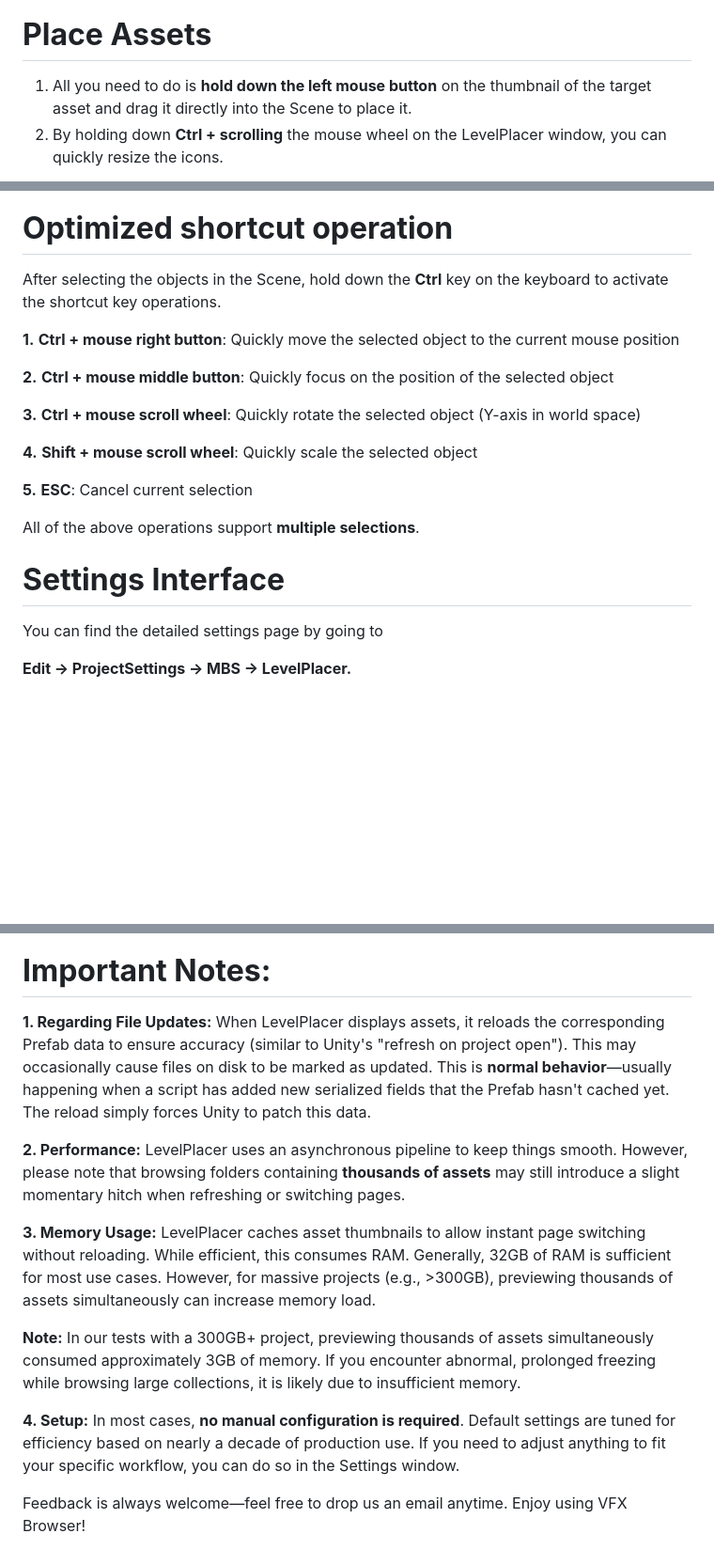
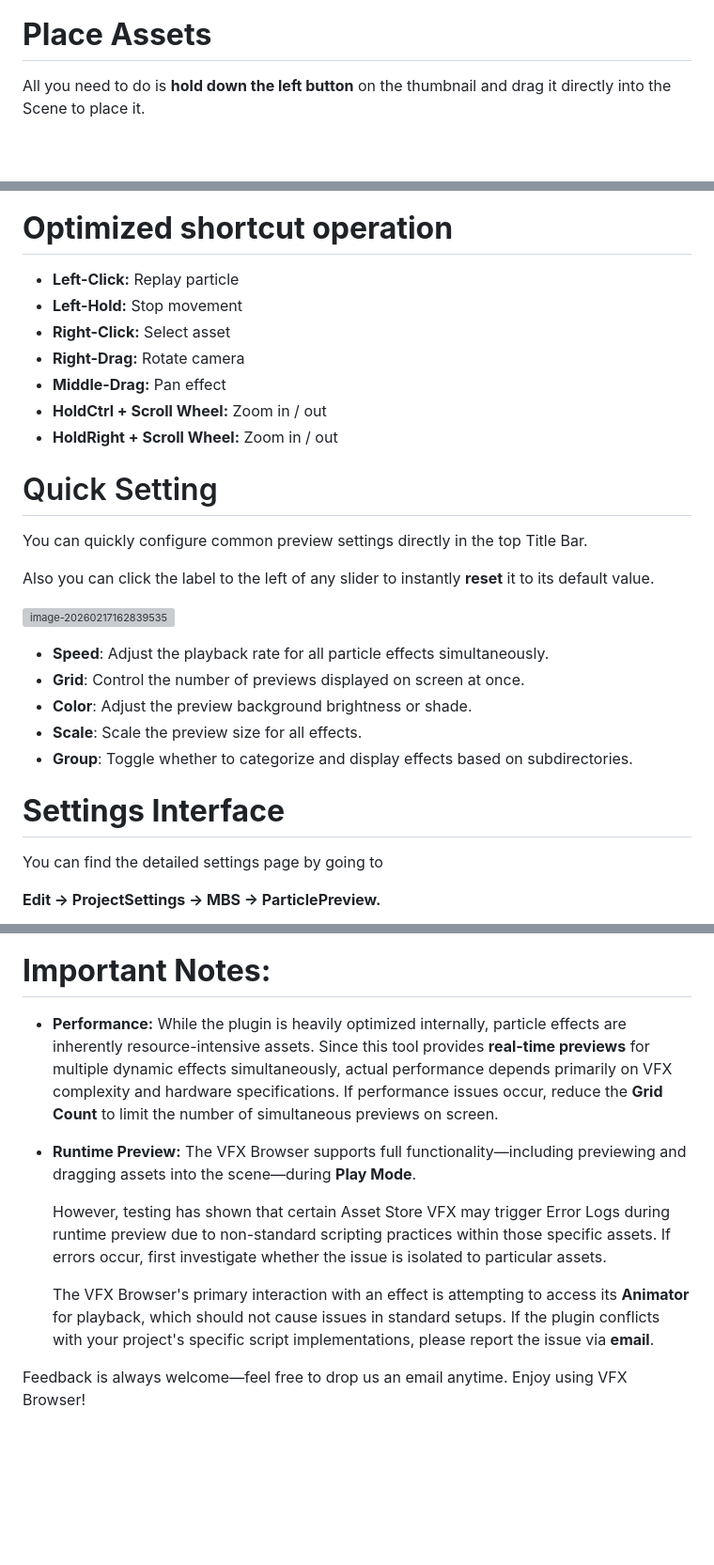
Before and after one commit to FcsVorfeed/MBS-Studio, a Markdown page: VFXBrowser/README.md, 3 parts joined by grey strips. Shown at 94% size. Drawn GitHub-style; blank space fills up the shorter version; grey boxes are pictures that could not be loaded.

```diff
--- a/VFXBrowser/README.md
+++ b/VFXBrowser/README.md
@@ -36,6 +32,5 @@ You have two ways to add folders
 
 # **Place Assets**
 
-1. All you need to do is **hold down the left mouse button** on the thumbnail of the target asset and drag it directly into the Scene to place it.
-2. By holding down **Ctrl + scrolling** the mouse wheel on the LevelPlacer window, you can quickly resize the icons.
+All you need to do is **hold down the left button** on the thumbnail and drag it directly into the Scene to place it.
 
@@ -43,19 +38,29 @@ You have two ways to add folders
 
 # **Optimized shortcut operation**
 
-After selecting the objects in the Scene, hold down the **Ctrl** key on the keyboard to activate the shortcut key operations.
+- **Left-Click:** Replay particle
+- **Left-Hold:** Stop movement
+- **Right-Click:** Select asset
+- **Right-Drag:** Rotate camera
+- **Middle-Drag:** Pan effect
+- **HoldCtrl + Scroll Wheel:** Zoom in / out
+- **HoldRight + Scroll Wheel:** Zoom in / out
 
-**1.** **Ctrl + mouse right button**: Quickly move the selected object to the current mouse position
 
-**2.** **Ctrl + mouse middle button**: Quickly focus on the position of the selected object
 
-**3.** **Ctrl + mouse scroll wheel**: Quickly rotate the selected object (Y-axis in world space)
+# Quick Setting
 
-**4.** **Shift + mouse scroll wheel**: Quickly scale the selected object
+You can quickly configure common preview settings directly in the top Title Bar.
 
-**5.** **ESC**: Cancel current selection
+Also you can click the label to the left of any slider to instantly **reset** it to its default value.
 
-All of the above operations support **multiple selections**.
+![image-20260217162839535](images/image-20260217162839535.png)
+
+- **Speed**: Adjust the playback rate for all particle effects simultaneously.
+- **Grid**: Control the number of previews displayed on screen at once.
+- **Color**: Adjust the preview background brightness or shade.
+- **Scale**: Scale the preview size for all effects.
+- **Group**: Toggle whether to categorize and display effects based on subdirectories.
 
 
 
@@ -63,5 +68,5 @@ All of the above operations support **multiple selections**.
 
 You can find the detailed settings page by going to
 
-**Edit -> ProjectSettings -> MBS -> LevelPlacer.**
+**Edit -> ProjectSettings -> MBS -> ParticlePreview.**
 
@@ -71,21 +76,16 @@ You can find the detailed settings page by going to
 
 # **Important Notes:**
 
-**1. Regarding File Updates:** When LevelPlacer displays assets, it reloads the corresponding Prefab data to ensure accuracy (similar to Unity's "refresh on project open"). This may occasionally cause files on disk to be marked as updated. This is **normal behavior**—usually happening when a script has added new serialized fields that the Prefab hasn't cached yet. The reload simply forces Unity to patch this data.
+- **Performance:** While the plugin is heavily optimized internally, particle effects are inherently resource-intensive assets. Since this tool provides **real-time previews** for multiple dynamic effects simultaneously, actual performance depends primarily on VFX complexity and hardware specifications. If performance issues occur, reduce the **Grid Count** to limit the number of simultaneous previews on screen.
 
 
 
-**2. Performance:** LevelPlacer uses an asynchronous pipeline to keep things smooth. However, please note that browsing folders containing **thousands of assets** may still introduce a slight momentary hitch when refreshing or switching pages.
+- **Runtime Preview:**
+  The VFX Browser supports full functionality—including previewing and dragging assets into the scene—during **Play Mode**.
 
+  However, testing has shown that certain Asset Store VFX may trigger Error Logs during runtime preview due to non-standard scripting practices within those specific assets. If errors occur, first investigate whether the issue is isolated to particular assets.
 
-
-**3. Memory Usage:** LevelPlacer caches asset thumbnails to allow instant page switching without reloading. While efficient, this consumes RAM. Generally, 32GB of RAM is sufficient for most use cases. However, for massive projects (e.g., >300GB), previewing thousands of assets simultaneously can increase memory load.
-
-**Note:** In our tests with a 300GB+ project, previewing thousands of assets simultaneously consumed approximately 3GB of memory. If you encounter abnormal, prolonged freezing while browsing large collections, it is likely due to insufficient memory.
-
-
-
-**4. Setup:** In most cases, **no manual configuration is required**. Default settings are tuned for efficiency based on nearly a decade of production use. If you need to adjust anything to fit your specific workflow, you can do so in the Settings window.
+  The VFX Browser's primary interaction with an effect is attempting to access its **Animator** for playback, which should not cause issues in standard setups. If the plugin conflicts with your project's specific script implementations, please report the issue via **email**.
 
 
 
```
Also changed, not shown: other parts of VFXBrowser/README.md (+8 -12 lines).
